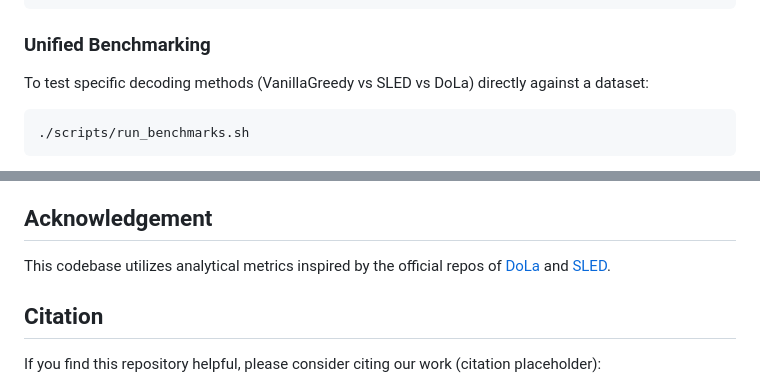
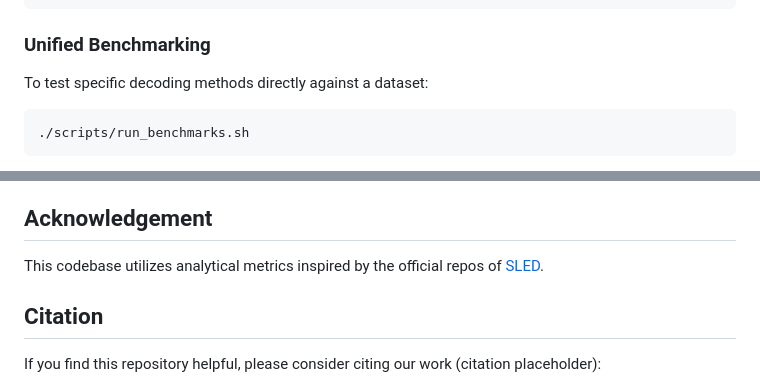
Before and after one commit to ForceDrift/llm-qrp, a Markdown page: README.md, 2 parts joined by grey strips. GitHub-like rendering.

Commit message:
Update README for clarity and conciseness
Removed specific mentions of decoding methods and adjusted acknowledgment.

````diff
--- a/README.md
+++ b/README.md
@@ -38,7 +38,7 @@ To run the automated analysis, ablation, and quantization benchmark loop across
 ```
 
 ### Unified Benchmarking
-To test specific decoding methods (VanillaGreedy vs SLED vs DoLa) directly against a dataset:
+To test specific decoding methods directly against a dataset:
 
 ```bash
 ./scripts/run_benchmarks.sh
@@ -58,7 +58,7 @@ If you are adjusting the SLED parameters in your evaluations, consider the follo
 - **Evolution Scale**: Set values of **5, 10, or 20**.
 
 ## Acknowledgement
-This codebase utilizes analytical metrics inspired by the official repos of [DoLa](https://github.com/voidism/DoLa) and [SLED](https://github.com/JayZhang42/SLED).
+This codebase utilizes analytical metrics inspired by the official repos of [SLED](https://github.com/JayZhang42/SLED).
 
 ## Citation
 If you find this repository helpful, please consider citing our work (citation placeholder):
````
